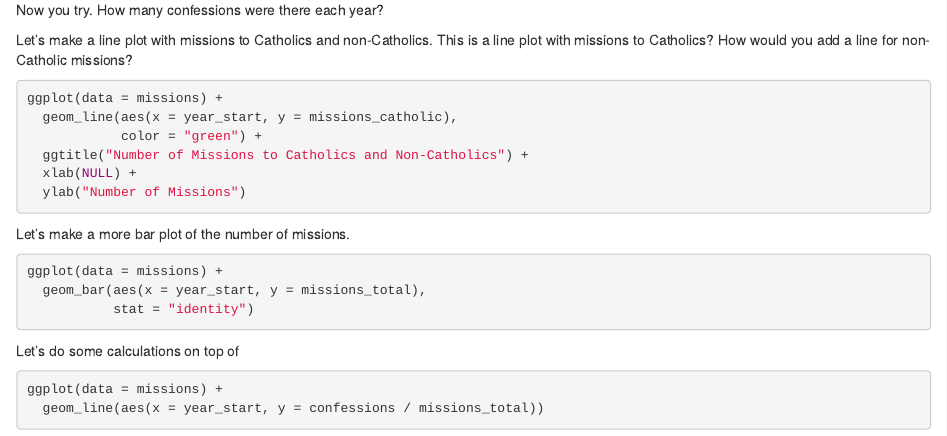
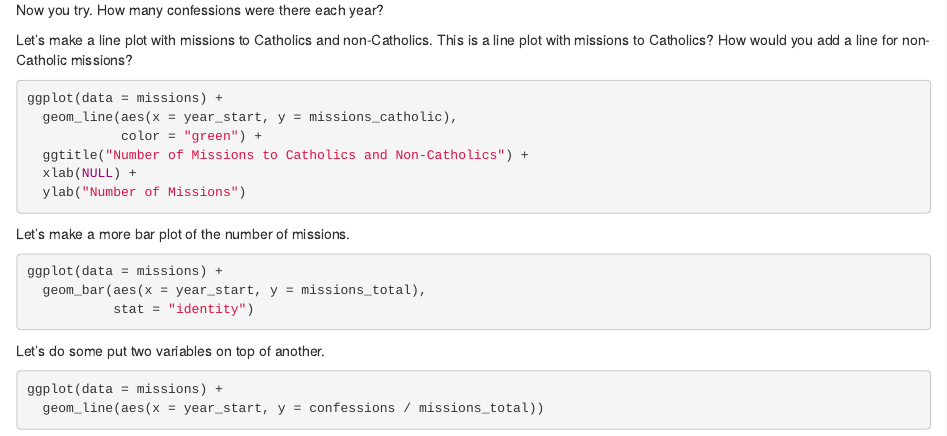
Before and after one commit to droyles/data-analysis-for-humanists, an R Markdown document (paulists.rmd): the page in a window 1100 px wide, from 300 px down. Rendered offline with R 4.5, knitr and Pandoc, with nearby package versions; the code chunks are not run, so their results and figures are left out.

Commit message:
Fixed text

````diff
--- a/paulists.rmd
+++ b/paulists.rmd
@@ -44,7 +44,7 @@ ggplot(data = missions) +
            stat = "identity")
 ```
 
-Let's do some calculations on top of
+Let's do some put two variables on top of another.
 
 ```{r}
 ggplot(data = missions) +
````
